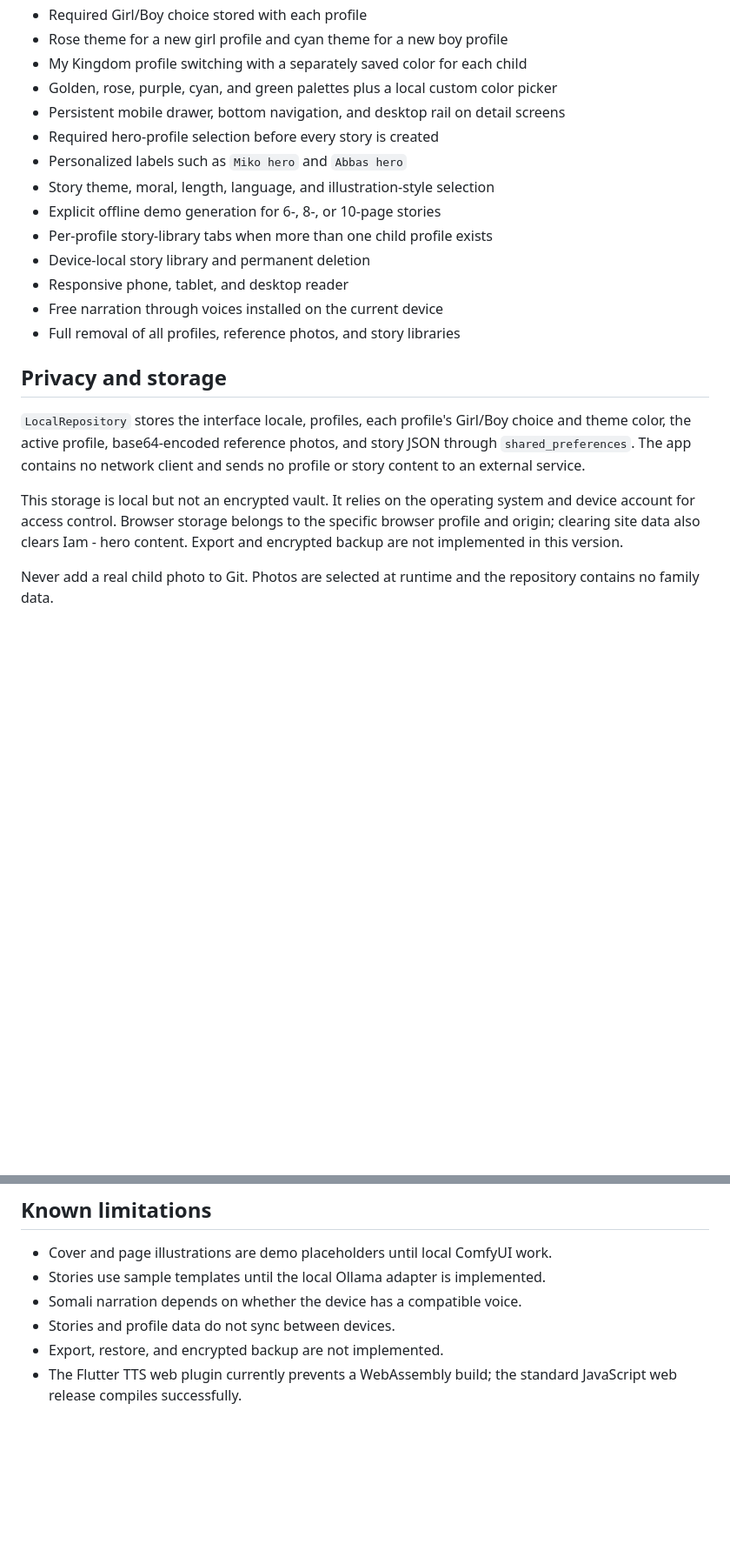
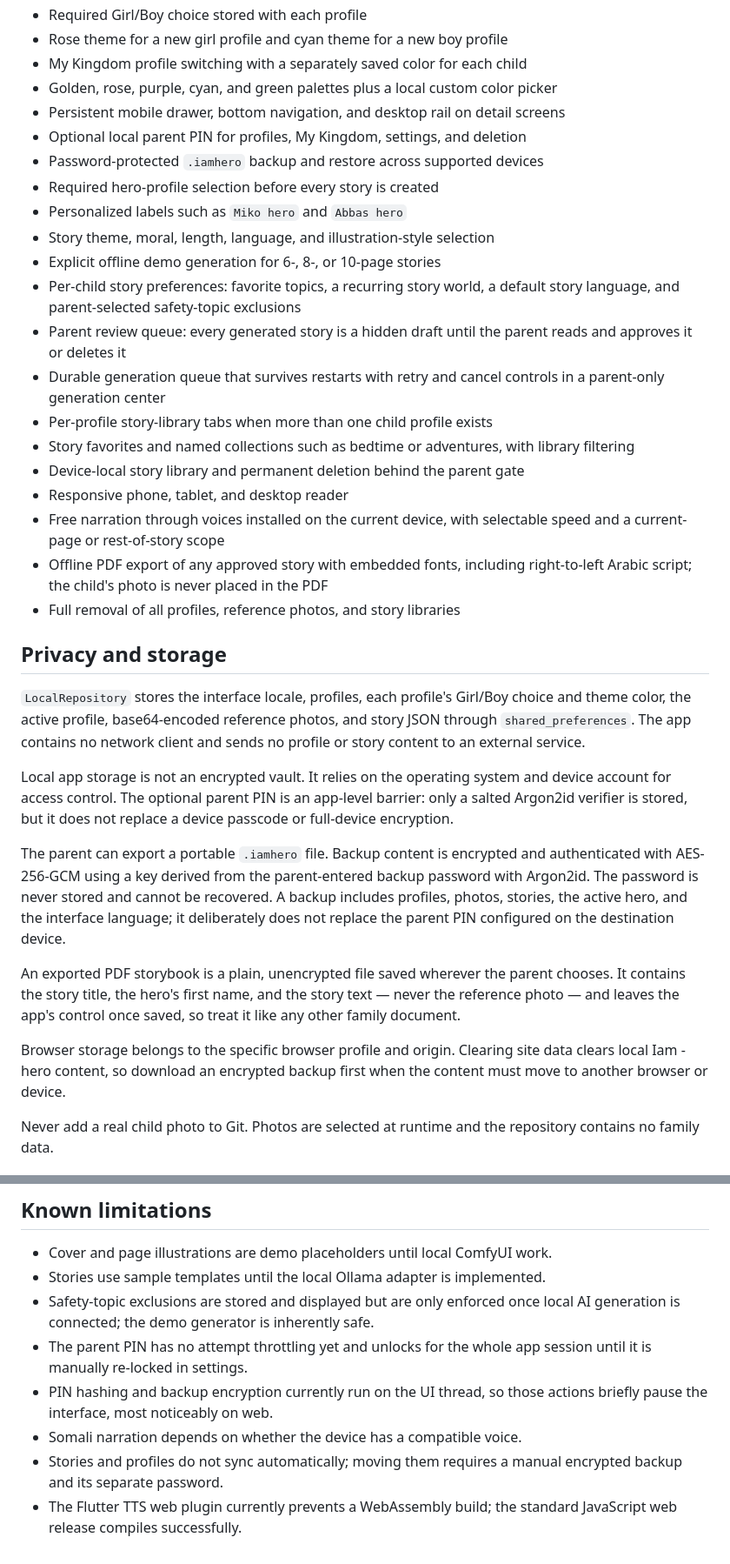
Before and after one commit to Youssefhikal93/Miko-hero, a Markdown page: README.md, 2 parts joined by grey strips. Shown at 87% size. Drawn GitHub-style; blank space fills up the shorter version.

```diff
--- a/README.md
+++ b/README.md
@@ -22,14 +23,27 @@ not connected yet; their integration boundary is documented in
 - My Kingdom profile switching with a separately saved color for each child
 - Golden, rose, purple, cyan, and green palettes plus a local custom color picker
 - Persistent mobile drawer, bottom navigation, and desktop rail on detail screens
+- Optional local parent PIN for profiles, My Kingdom, settings, and deletion
+- Password-protected `.iamhero` backup and restore across supported devices
 - Required hero-profile selection before every story is created
 - Personalized labels such as `Miko hero` and `Abbas hero`
 - Story theme, moral, length, language, and illustration-style selection
 - Explicit offline demo generation for 6-, 8-, or 10-page stories
+- Per-child story preferences: favorite topics, a recurring story world, a
+  default story language, and parent-selected safety-topic exclusions
+- Parent review queue: every generated story is a hidden draft until the
+  parent reads and approves it or deletes it
+- Durable generation queue that survives restarts with retry and cancel
+  controls in a parent-only generation center
 - Per-profile story-library tabs when more than one child profile exists
-- Device-local story library and permanent deletion
+- Story favorites and named collections such as bedtime or adventures, with
+  library filtering
+- Device-local story library and permanent deletion behind the parent gate
 - Responsive phone, tablet, and desktop reader
-- Free narration through voices installed on the current device
+- Free narration through voices installed on the current device, with
+  selectable speed and a current-page or rest-of-story scope
+- Offline PDF export of any approved story with embedded fonts, including
+  right-to-left Arabic script; the child's photo is never placed in the PDF
 - Full removal of all profiles, reference photos, and story libraries
 
 ## Privacy and storage
@@ -39,10 +53,26 @@ Girl/Boy choice and theme color, the active profile, base64-encoded reference
 photos, and story JSON through `shared_preferences`. The app contains no network
 client and sends no profile or story content to an external service.
 
-This storage is local but not an encrypted vault. It relies on the operating
-system and device account for access control. Browser storage belongs to the
-specific browser profile and origin; clearing site data also clears Iam - hero
-content. Export and encrypted backup are not implemented in this version.
+Local app storage is not an encrypted vault. It relies on the operating system
+and device account for access control. The optional parent PIN is an app-level
+barrier: only a salted Argon2id verifier is stored, but it does not replace a
+device passcode or full-device encryption.
+
+The parent can export a portable `.iamhero` file. Backup content is encrypted
+and authenticated with AES-256-GCM using a key derived from the parent-entered
+backup password with Argon2id. The password is never stored and cannot be
+recovered. A backup includes profiles, photos, stories, the active hero, and the
+interface language; it deliberately does not replace the parent PIN configured
+on the destination device.
+
+An exported PDF storybook is a plain, unencrypted file saved wherever the
+parent chooses. It contains the story title, the hero's first name, and the
+story text — never the reference photo — and leaves the app's control once
+saved, so treat it like any other family document.
+
+Browser storage belongs to the specific browser profile and origin. Clearing
+site data clears local Iam - hero content, so download an encrypted backup first
+when the content must move to another browser or device.
 
 Never add a real child photo to Git. Photos are selected at runtime and the
 repository contains no family data.
@@ -123,8 +166,14 @@ release keystore before any store distribution.
 
 - Cover and page illustrations are demo placeholders until local ComfyUI work.
 - Stories use sample templates until the local Ollama adapter is implemented.
+- Safety-topic exclusions are stored and displayed but are only enforced once
+  local AI generation is connected; the demo generator is inherently safe.
+- The parent PIN has no attempt throttling yet and unlocks for the whole app
+  session until it is manually re-locked in settings.
+- PIN hashing and backup encryption currently run on the UI thread, so those
+  actions briefly pause the interface, most noticeably on web.
 - Somali narration depends on whether the device has a compatible voice.
-- Stories and profile data do not sync between devices.
-- Export, restore, and encrypted backup are not implemented.
+- Stories and profiles do not sync automatically; moving them requires a manual
+  encrypted backup and its separate password.
 - The Flutter TTS web plugin currently prevents a WebAssembly build; the
   standard JavaScript web release compiles successfully.
```
Also changed, not shown: other parts of README.md (+23 -9 lines), docs/CODEBASE.md (added, +226 -0 lines).
